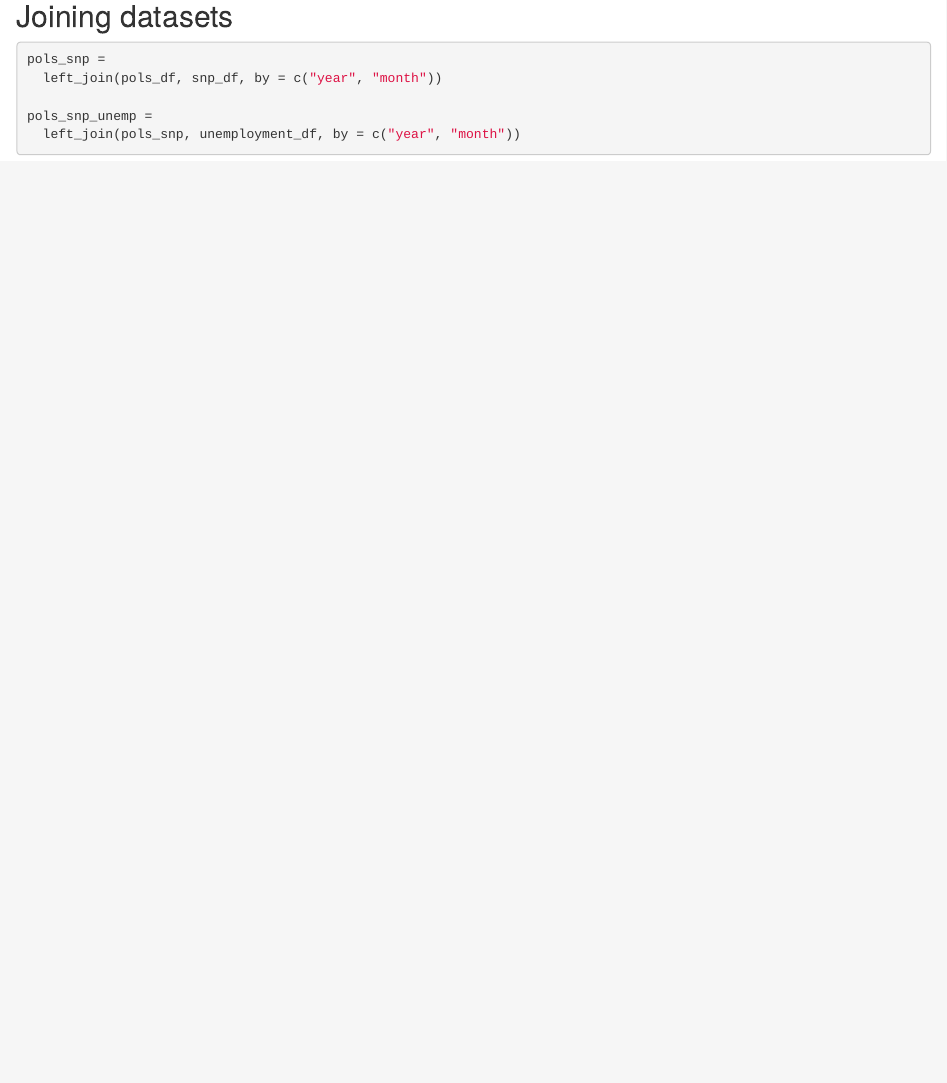
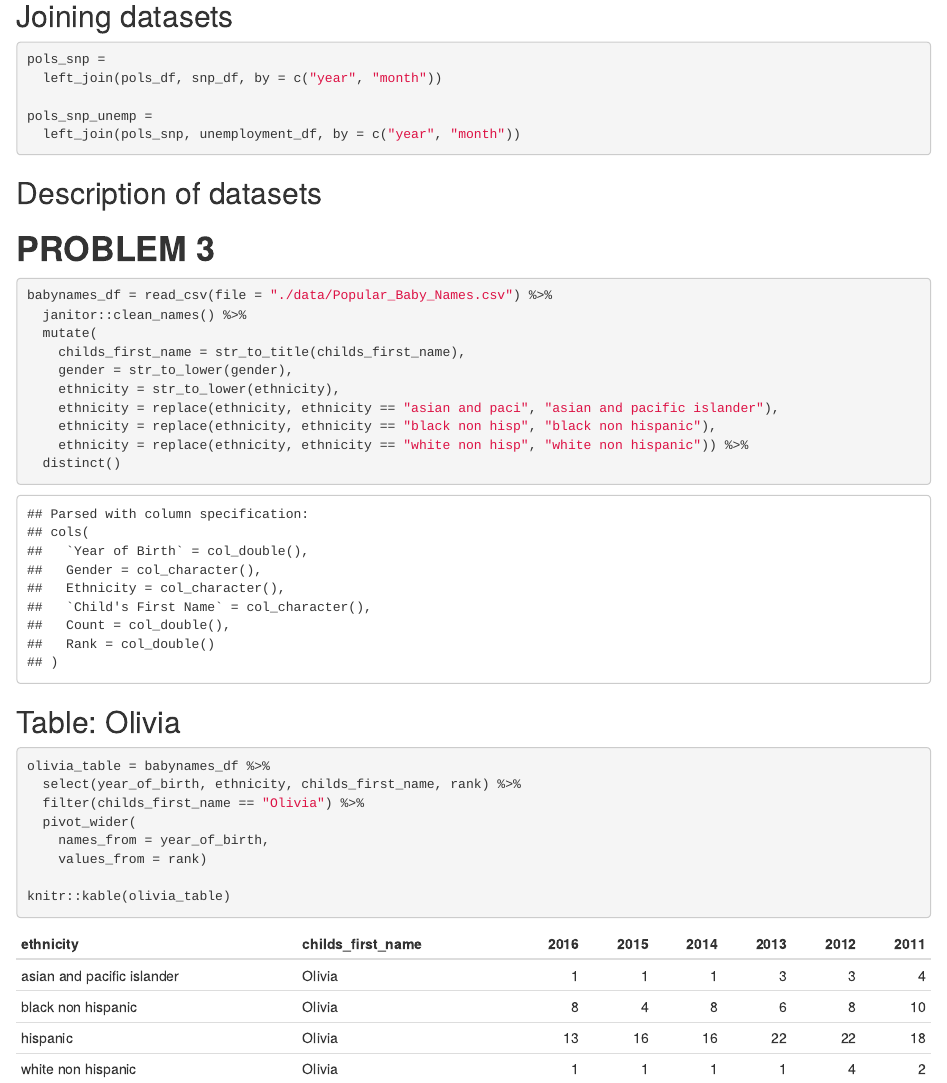
Before and after one commit to franceswilliams/p8105_hw2_fw2334, an R Markdown document (p8105_hw2_fw2334.Rmd): the page in a window 1100 px wide, from 2490 px down. The pictures show the output file p8105_hw2_fw2334.html that the author committed with the source, opened offline.

Commit message:
Problem 3 dataset creation and table

````diff
--- a/p8105_hw2_fw2334.Rmd
+++ b/p8105_hw2_fw2334.Rmd
@@ -112,3 +112,35 @@ pols_snp =
 pols_snp_unemp =
   left_join(pols_snp, unemployment_df, by = c("year", "month"))
 ```
+
+## Description of datasets
+
+
+
+# **PROBLEM 3**
+
+```{r}
+babynames_df = read_csv(file = "./data/Popular_Baby_Names.csv") %>%
+  janitor::clean_names() %>%
+  mutate(
+    childs_first_name = str_to_title(childs_first_name),
+    gender = str_to_lower(gender),
+    ethnicity = str_to_lower(ethnicity),
+    ethnicity = replace(ethnicity, ethnicity == "asian and paci", "asian and pacific islander"),
+    ethnicity = replace(ethnicity, ethnicity == "black non hisp", "black non hispanic"),
+    ethnicity = replace(ethnicity, ethnicity == "white non hisp", "white non hispanic")) %>%
+  distinct()
+```
+
+
+## Table: Olivia
+```{r}
+olivia_table = babynames_df %>%
+  select(year_of_birth, ethnicity, childs_first_name, rank) %>%
+  filter(childs_first_name == "Olivia") %>%
+  pivot_wider(
+    names_from = year_of_birth,
+    values_from = rank)
+
+knitr::kable(olivia_table)
+```
````
Also changed, not shown: p8105_hw2_fw2334.html.
